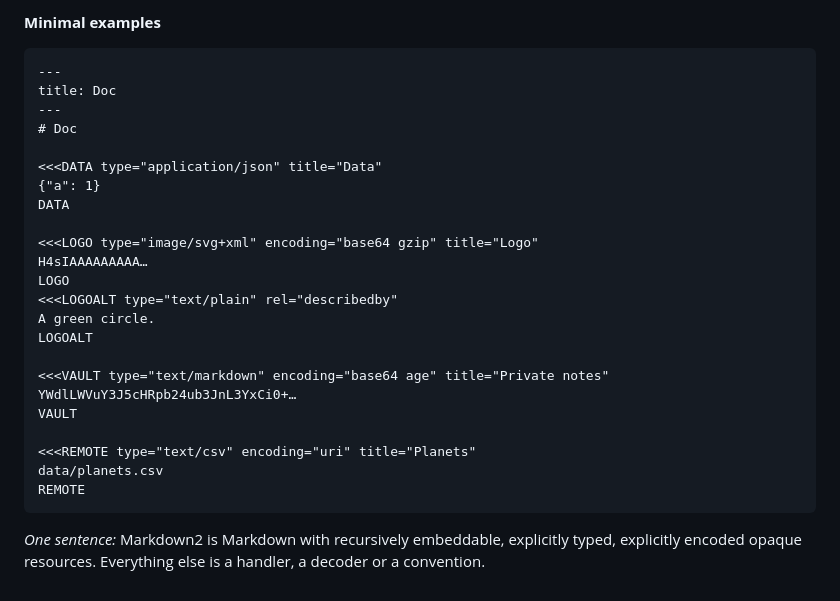
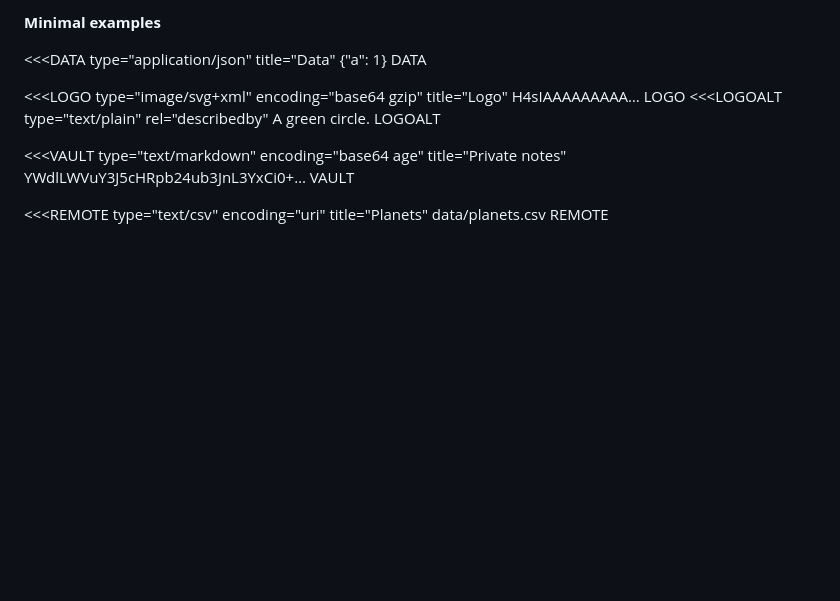
Before and after one commit to SimiaCryptus/Markdown2, a Markdown page: MARKDOWN2.md, the part around one of its changes. Rendered like a GitHub page; blank space fills up the shorter version.

````diff
--- a/MARKDOWN2.md
+++ b/MARKDOWN2.md
@@ -324,12 +293,6 @@ BIG
 
 **Minimal examples**
 
-```text
----
-title: Doc
----
-# Doc
-
 <<<DATA type="application/json" title="Data"
 {"a": 1}
 DATA
@@ -348,6 +311,3 @@ VAULT
 <<<REMOTE type="text/csv" encoding="uri" title="Planets"
 data/planets.csv
 REMOTE
-```
-
-*One sentence:* Markdown2 is Markdown with recursively embeddable, explicitly typed, explicitly encoded opaque resources. Everything else is a handler, a decoder or a convention.
````
Also changed, not shown: other parts of MARKDOWN2.md (+0 -31 lines).
